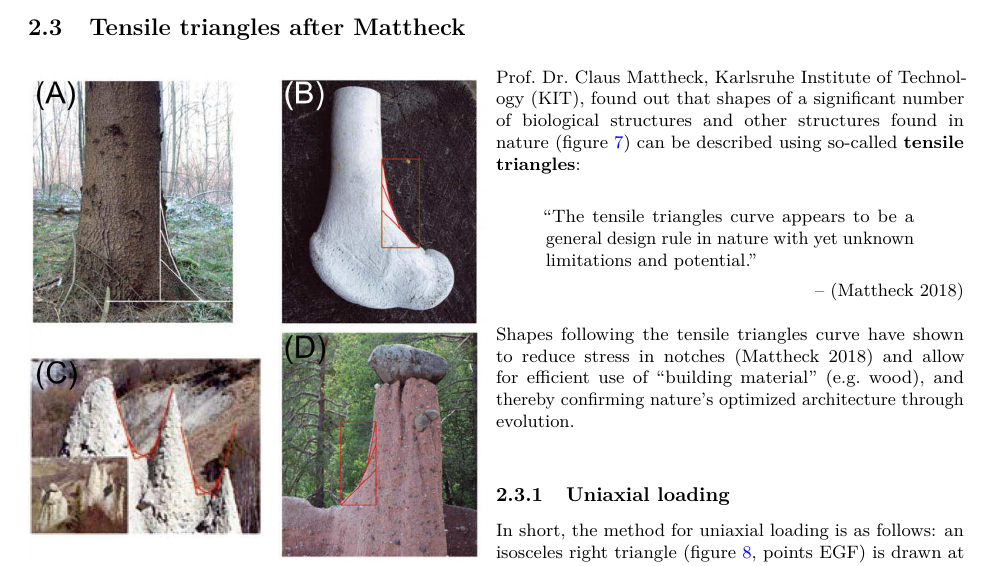
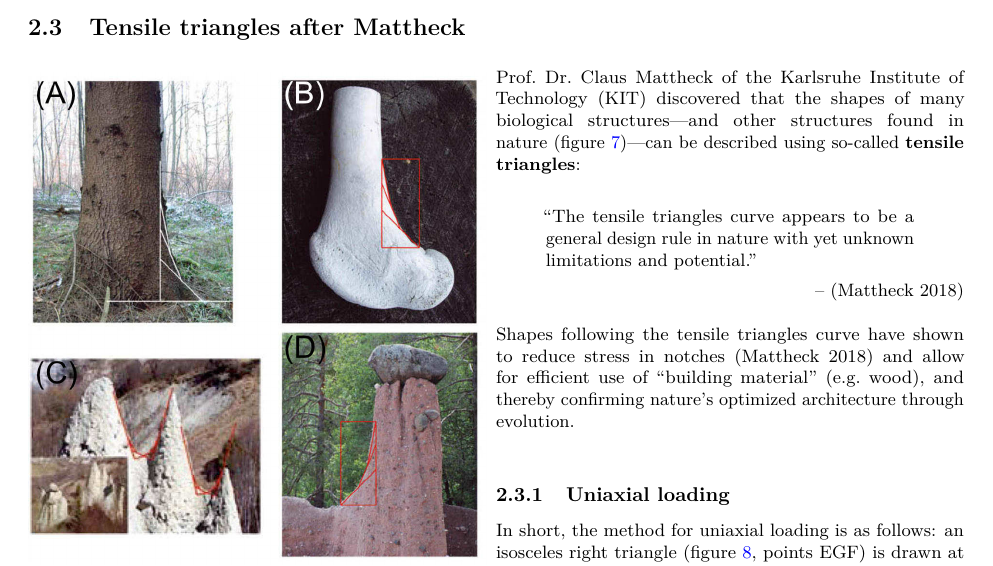
Before and after one commit to florianmischke/shape-optimisation-of-samaras, an R Markdown document (bachelorarbeit-florian-mischke.Rmd): part of page 12 of 24, cut so that both start at the same text. Rendered offline with R 4.5, knitr and Pandoc, then LaTeX, with nearby package versions.

Commit message:
Update bachelorarbeit-florian-mischke.Rmd

````diff
--- a/bachelorarbeit-florian-mischke.Rmd
+++ b/bachelorarbeit-florian-mischke.Rmd
@@ -276,7 +276,7 @@ knitr::include_graphics("img/introduction/mattheck_tensile_triangles.jpg")
 \vspace{0pt}
 ```
 
-Prof. Dr. Claus Mattheck, \ac{kit}, found out that shapes of a significant number of biological structures and other structures found in nature (figure \ref{fig:mattheck_tensile_triangles}) can be described using so-called **tensile triangles**:\
+Prof. Dr. Claus Mattheck of the \ac{kit} discovered that the shapes of many biological structures—and other structures found in nature (figure \ref{fig:mattheck_tensile_triangles})—can be described using so-called **tensile triangles**:\
 
 \begin{quote}
 \enquote{The tensile triangles curve appears to be a general design rule in nature with yet unknown limitations and potential.}
````
